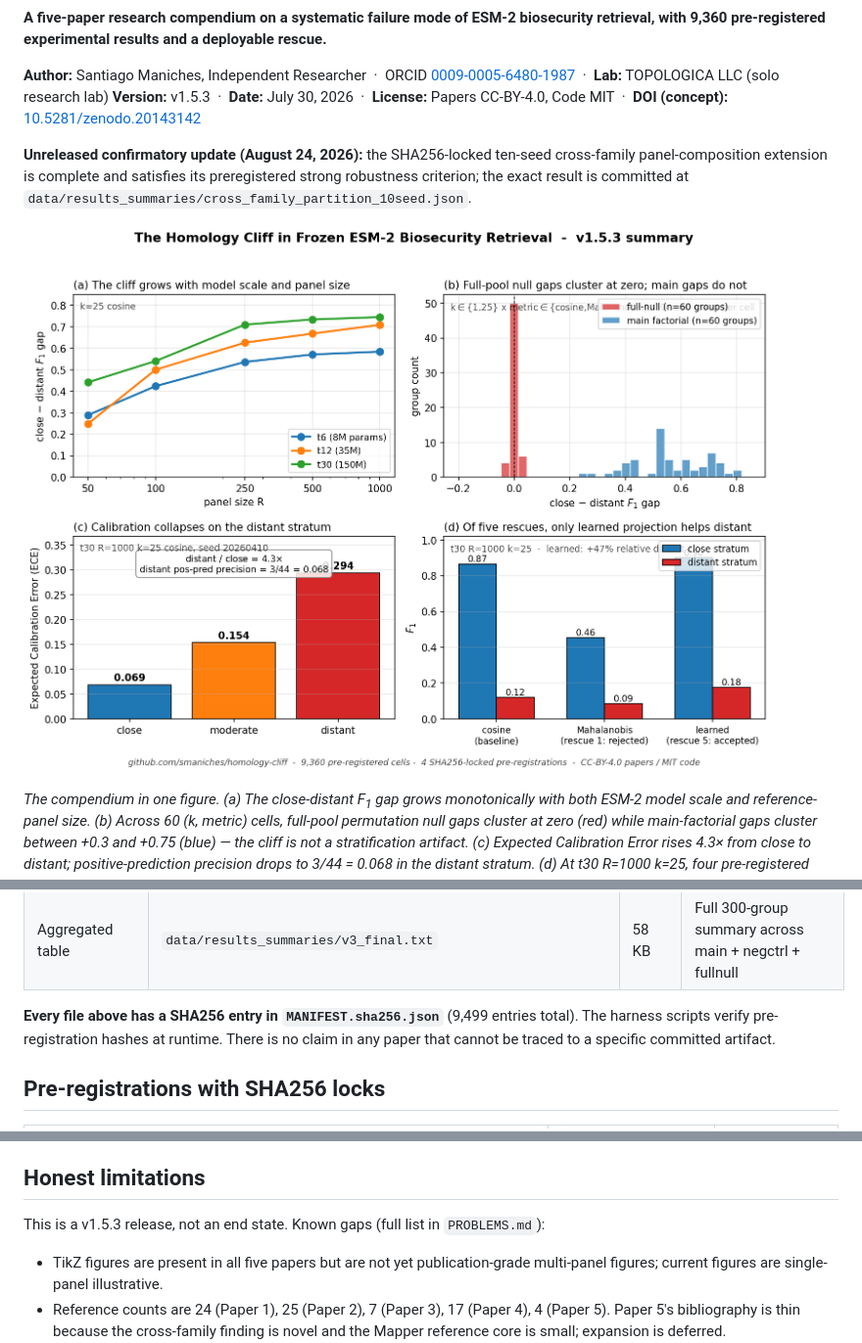
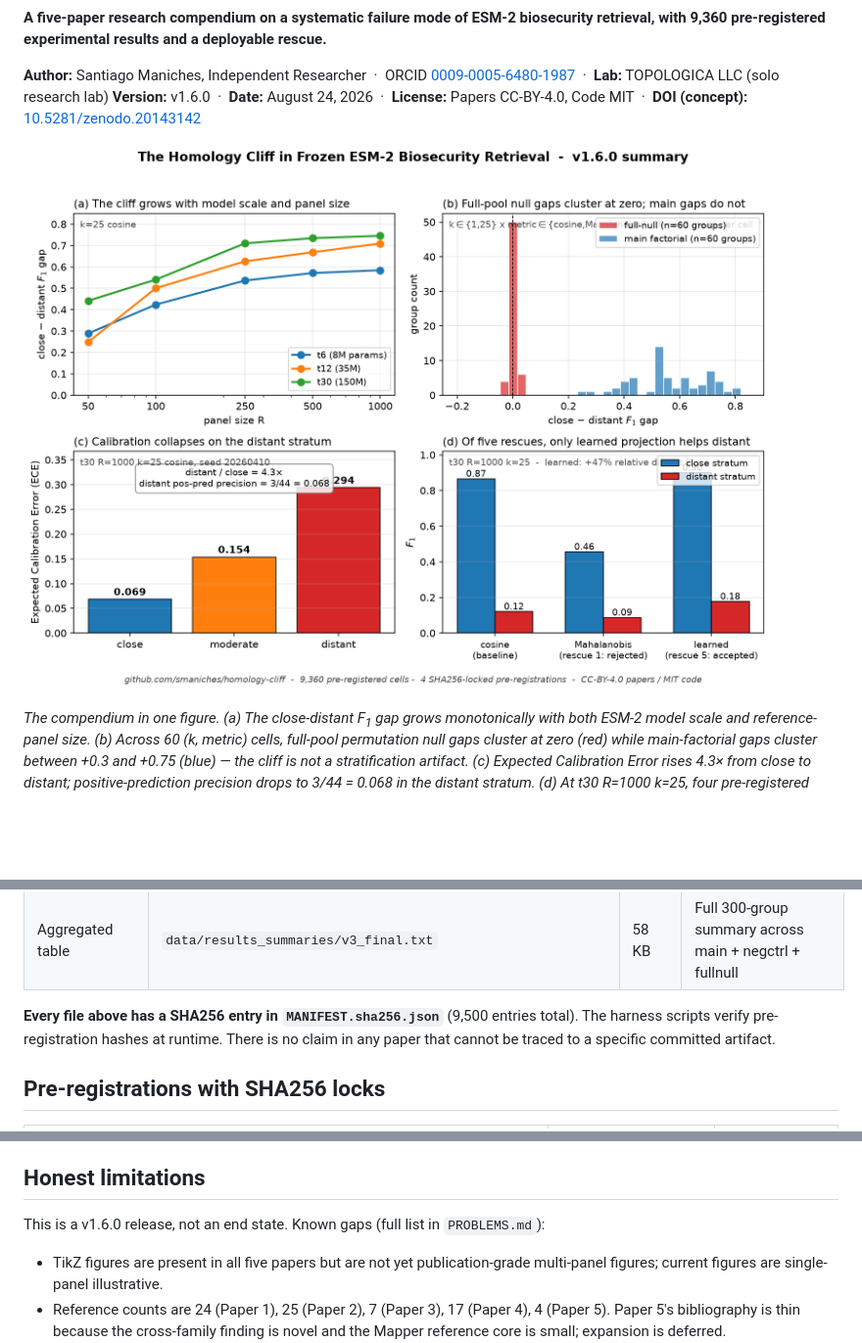
Before and after one commit to smaniches/homology-cliff, a Markdown page: README.md, 3 parts joined by grey strips. Shown at 98% size. GitHub-like rendering; pictures changed too: figures/cliff_summary.png; blank space fills up the shorter version.

```diff
--- a/README.md
+++ b/README.md
@@ -12,9 +12,7 @@
 **A five-paper research compendium on a systematic failure mode of ESM-2 biosecurity retrieval, with 9,360 pre-registered experimental results and a deployable rescue.**
 
 **Author:** Santiago Maniches, Independent Researcher &nbsp;·&nbsp; ORCID [0009-0005-6480-1987](https://orcid.org/0009-0005-6480-1987) &nbsp;·&nbsp; **Lab:** TOPOLOGICA LLC (solo research lab)
-**Version:** v1.5.3 &nbsp;·&nbsp; **Date:** July 30, 2026 &nbsp;·&nbsp; **License:** Papers CC-BY-4.0, Code MIT &nbsp;·&nbsp; **DOI (concept):** [10.5281/zenodo.20143142](https://doi.org/10.5281/zenodo.20143142)
-
-**Unreleased confirmatory update (August 24, 2026):** the SHA256-locked ten-seed cross-family panel-composition extension is complete and satisfies its preregistered strong robustness criterion; the exact result is committed at `data/results_summaries/cross_family_partition_10seed.json`.
+**Version:** v1.6.0 &nbsp;·&nbsp; **Date:** August 24, 2026 &nbsp;·&nbsp; **License:** Papers CC-BY-4.0, Code MIT &nbsp;·&nbsp; **DOI (concept):** [10.5281/zenodo.20143142](https://doi.org/10.5281/zenodo.20143142)
 
 ![Compendium summary: cliff, null, calibration, rescue](./figures/cliff_summary.png)
 
@@ -82,7 +80,7 @@ ls papers/*/paper.pdf                     # the five papers
 | Mapper decomposition | `data/results_summaries/mapper_graph.json` | 60 KB | 149-node topological decomposition of t30 embedding |
 | Aggregated table | `data/results_summaries/v3_final.txt` | 58 KB | Full 300-group summary across main + negctrl + fullnull |
 
-**Every file above has a SHA256 entry in `MANIFEST.sha256.json`** (9,499 entries total). The harness scripts verify pre-registration hashes at runtime. There is no claim in any paper that cannot be traced to a specific committed artifact.
+**Every file above has a SHA256 entry in `MANIFEST.sha256.json`** (9,500 entries total). The harness scripts verify pre-registration hashes at runtime. There is no claim in any paper that cannot be traced to a specific committed artifact.
 
 ## Pre-registrations with SHA256 locks
 
@@ -98,7 +96,7 @@ The original main, full-null, cascade, and Fisher registrations were committed b
 
 ## Honest limitations
 
-This is a v1.5.3 release, not an end state. Known gaps (full list in `PROBLEMS.md`):
+This is a v1.6.0 release, not an end state. Known gaps (full list in `PROBLEMS.md`):
 
 - TikZ figures are present in all five papers but are not yet publication-grade multi-panel figures; current figures are single-panel illustrative.
 - Reference counts are 24 (Paper 1), 25 (Paper 2), 7 (Paper 3), 17 (Paper 4), 4 (Paper 5). Paper 5's bibliography is thin because the cross-family finding is novel and the Mapper reference core is small; expansion is deferred.
```
Also changed, not shown: other parts of README.md (+2 -2 lines), CHANGELOG.md (+2 -0 lines), STATUS.md (+3 -3 lines), 6 other files.
